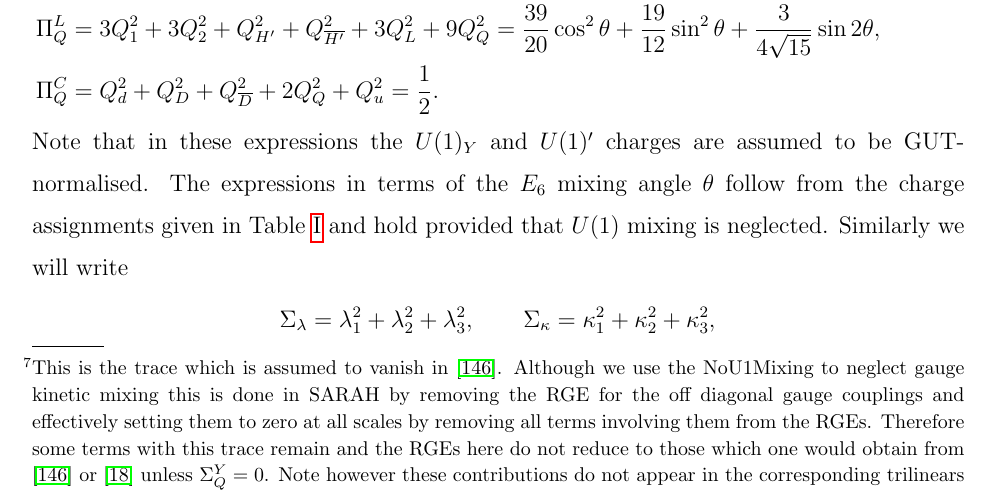
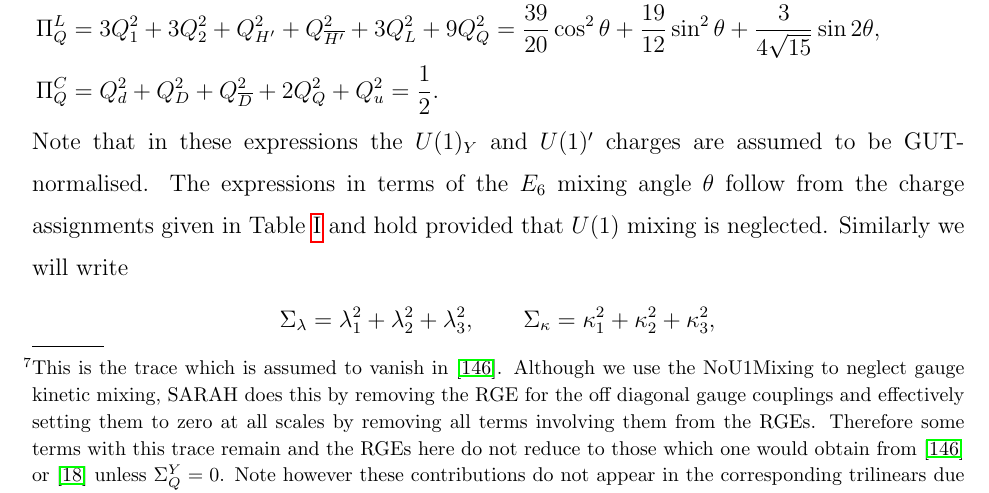
Before and after one commit to azedarach/E6SSM-Tuning, a LaTeX paper (paper/e6ssm-tuning-paper.tex): part of page 31 of 57, cut so that both start at the same text. Compiled offline with pdfLaTeX.

Commit message:
small rephrasing for clarity.

```diff
--- a/paper/e6ssm-tuning-paper.tex
+++ b/paper/e6ssm-tuning-paper.tex
@@ -1435,7 +1435,7 @@ In order to keep these expressions compact we have used the notation
 to denote the trace over the $U(1)'$ charges, along
 with \footnote{This is the trace which is assumed to vanish in
   \cite{Martin:1993zk}.  Although we use the NoU1Mixing to neglect
-  gauge kinetic mixing this is done in SARAH by removing the RGE for
+  gauge kinetic mixing, SARAH does this by removing the RGE for
   the off diagonal gauge couplings and effectively setting them to
   zero at all scales by removing all terms involving them from the
   RGEs.  Therefore some terms with this trace remain and the RGEs here
```
